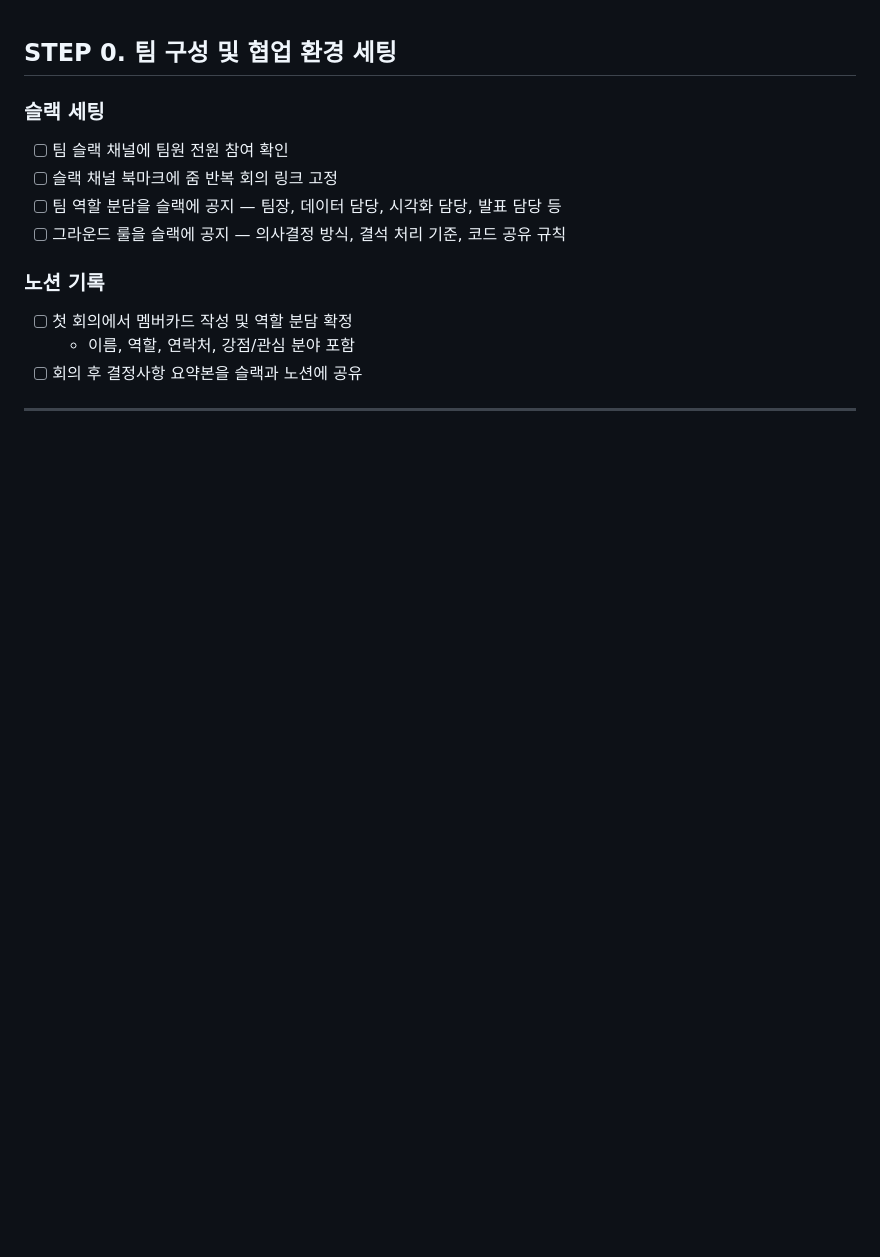
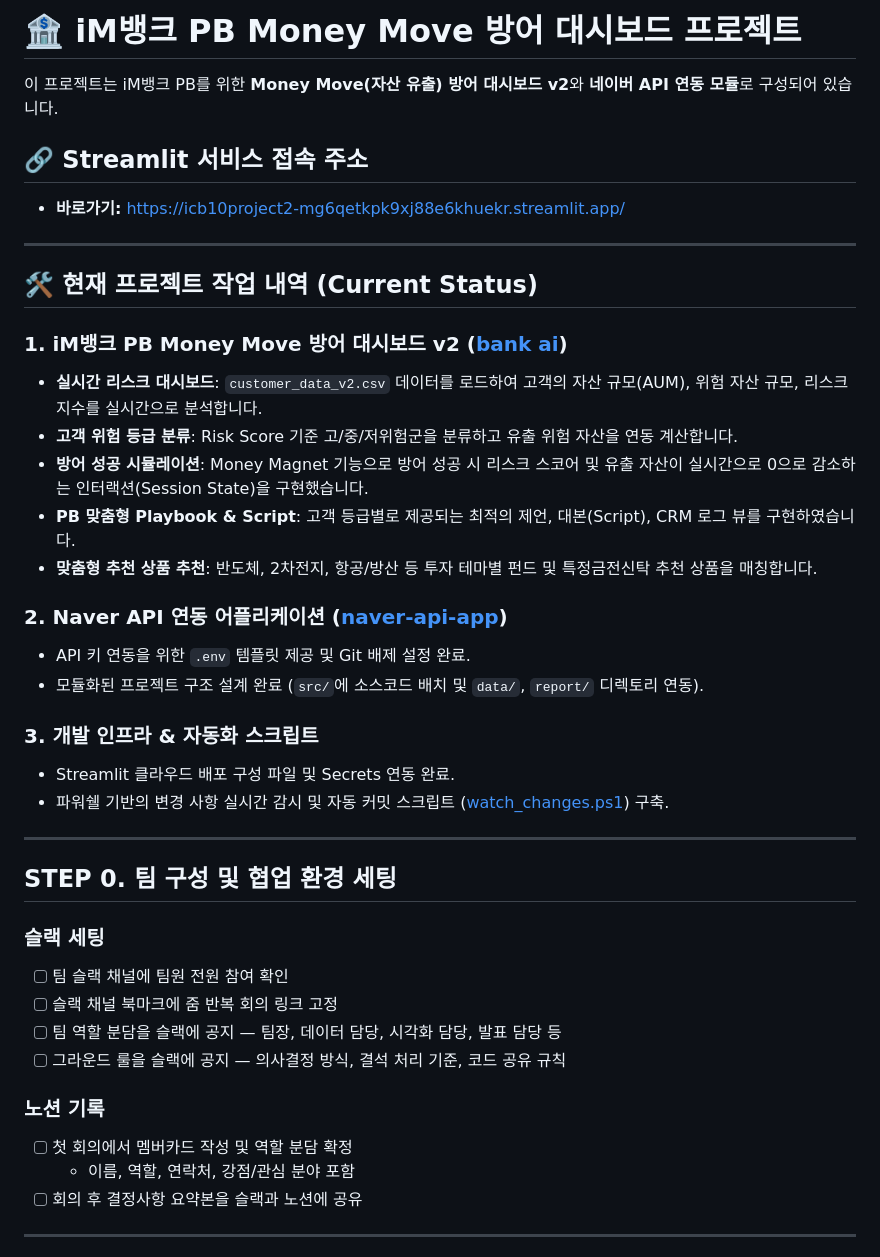
Before and after one commit to ominji/icb10project2, a Markdown page: README.md, the part around the change. Rendered like a GitHub page; blank space fills up the shorter version.

```diff
--- a/README.md
+++ b/README.md
@@ -1,3 +1,31 @@
+# 🏦 iM뱅크 PB Money Move 방어 대시보드 프로젝트
+
+이 프로젝트는 iM뱅크 PB를 위한 **Money Move(자산 유출) 방어 대시보드 v2**와 **네이버 API 연동 모듈**로 구성되어 있습니다.
+
+## 🔗 Streamlit 서비스 접속 주소
+- **바로가기:** [https://icb10project2-mg6qetkpk9xj88e6khuekr.streamlit.app/](https://icb10project2-mg6qetkpk9xj88e6khuekr.streamlit.app/)
+
+---
+
+## 🛠️ 현재 프로젝트 작업 내역 (Current Status)
+
+### 1. iM뱅크 PB Money Move 방어 대시보드 v2 ([bank ai](file:///C:/Users/user1/Desktop/icb10proj2/bank%20ai))
+- **실시간 리스크 대시보드**: `customer_data_v2.csv` 데이터를 로드하여 고객의 자산 규모(AUM), 위험 자산 규모, 리스크 지수를 실시간으로 분석합니다.
+- **고객 위험 등급 분류**: Risk Score 기준 고/중/저위험군을 분류하고 유출 위험 자산을 연동 계산합니다.
+- **방어 성공 시뮬레이션**: Money Magnet 기능으로 방어 성공 시 리스크 스코어 및 유출 자산이 실시간으로 0으로 감소하는 인터랙션(Session State)을 구현했습니다.
+- **PB 맞춤형 Playbook & Script**: 고객 등급별로 제공되는 최적의 제언, 대본(Script), CRM 로그 뷰를 구현하였습니다.
+- **맞춤형 추천 상품 추천**: 반도체, 2차전지, 항공/방산 등 투자 테마별 펀드 및 특정금전신탁 추천 상품을 매칭합니다.
+
+### 2. Naver API 연동 어플리케이션 ([naver-api-app](file:///C:/Users/user1/Desktop/icb10proj2/naver-api-app))
+- API 키 연동을 위한 `.env` 템플릿 제공 및 Git 배제 설정 완료.
+- 모듈화된 프로젝트 구조 설계 완료 (`src/`에 소스코드 배치 및 `data/`, `report/` 디렉토리 연동).
+
+### 3. 개발 인프라 & 자동화 스크립트
+- Streamlit 클라우드 배포 구성 파일 및 Secrets 연동 완료.
+- 파워쉘 기반의 변경 사항 실시간 감시 및 자동 커밋 스크립트 ([watch_changes.ps1](file:///C:/Users/user1/Desktop/icb10proj2/watch_changes.ps1)) 구축.
+
+---
+
 ## STEP 0. 팀 구성 및 협업 환경 세팅
 
 ### 슬랙 세팅
```
